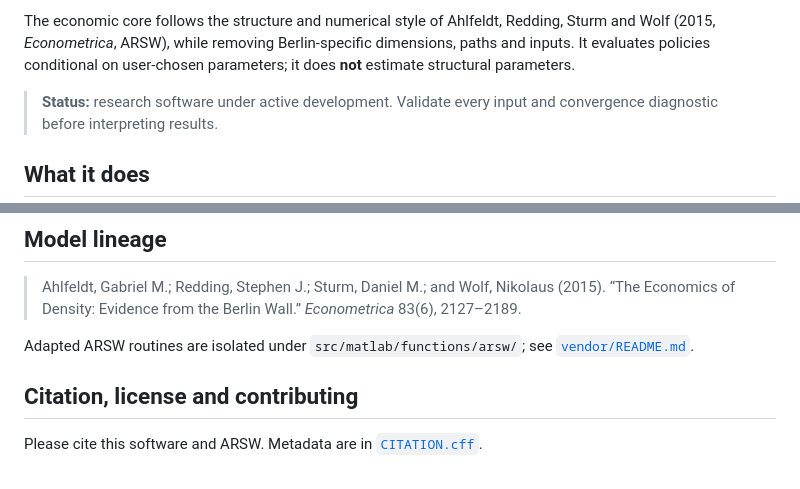
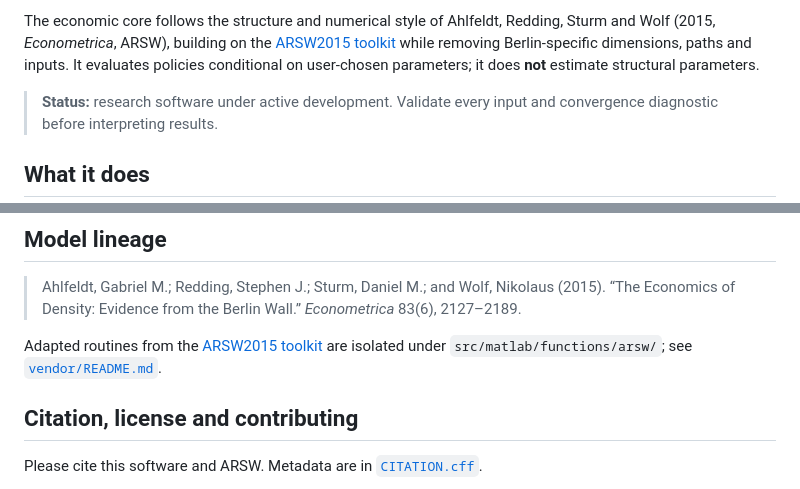
Before and after one commit to Ahlfeldt/QSETRANSPORT-toolkit, a Markdown page: QUETRANSPORT/README.md, 2 parts joined by grey strips. GitHub-like rendering.

```diff
--- a/QUETRANSPORT/README.md
+++ b/QUETRANSPORT/README.md
@@ -9,6 +9,6 @@ QUETRANSPORT integrates:
 3. **MATLAB:** inverts a baseline equilibrium and solves transport counterfactuals under open- and closed-city closures.
 
-The economic core follows the structure and numerical style of Ahlfeldt, Redding, Sturm and Wolf (2015, *Econometrica*, ARSW), while removing Berlin-specific dimensions, paths and inputs. It evaluates policies conditional on user-chosen parameters; it does **not** estimate structural parameters.
+The economic core follows the structure and numerical style of Ahlfeldt, Redding, Sturm and Wolf (2015, *Econometrica*, ARSW), building on the [ARSW2015 toolkit](https://github.com/Ahlfeldt/ARSW2015-toolkit) while removing Berlin-specific dimensions, paths and inputs. It evaluates policies conditional on user-chosen parameters; it does **not** estimate structural parameters.
 
 > **Status:** research software under active development. Validate every input and convergence diagnostic before interpreting results.
 
@@ -173,7 +173,7 @@ Dense matrices require N² storage and routing can be slow. Fine grids may requi
 
 > Ahlfeldt, Gabriel M.; Redding, Stephen J.; Sturm, Daniel M.; and Wolf, Nikolaus (2015). “The Economics of Density: Evidence from the Berlin Wall.” *Econometrica* 83(6), 2127–2189.
 
-Adapted ARSW routines are isolated under `src/matlab/functions/arsw/`; see [`vendor/README.md`](vendor/README.md).
+Adapted routines from the [ARSW2015 toolkit](https://github.com/Ahlfeldt/ARSW2015-toolkit) are isolated under `src/matlab/functions/arsw/`; see [`vendor/README.md`](vendor/README.md).
 
 ## Citation, license and contributing
 
```
Also changed, not shown: other parts of QUETRANSPORT/README.md (+2 -2 lines).
